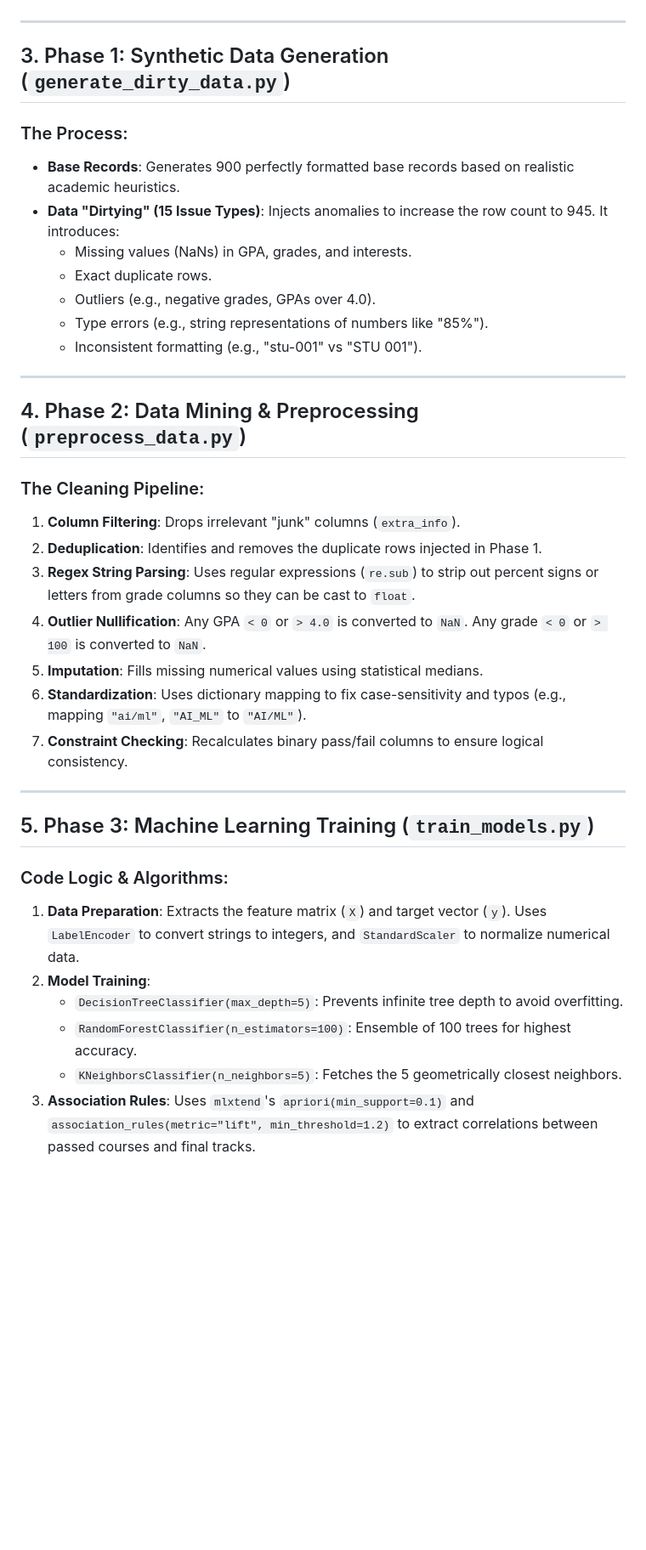
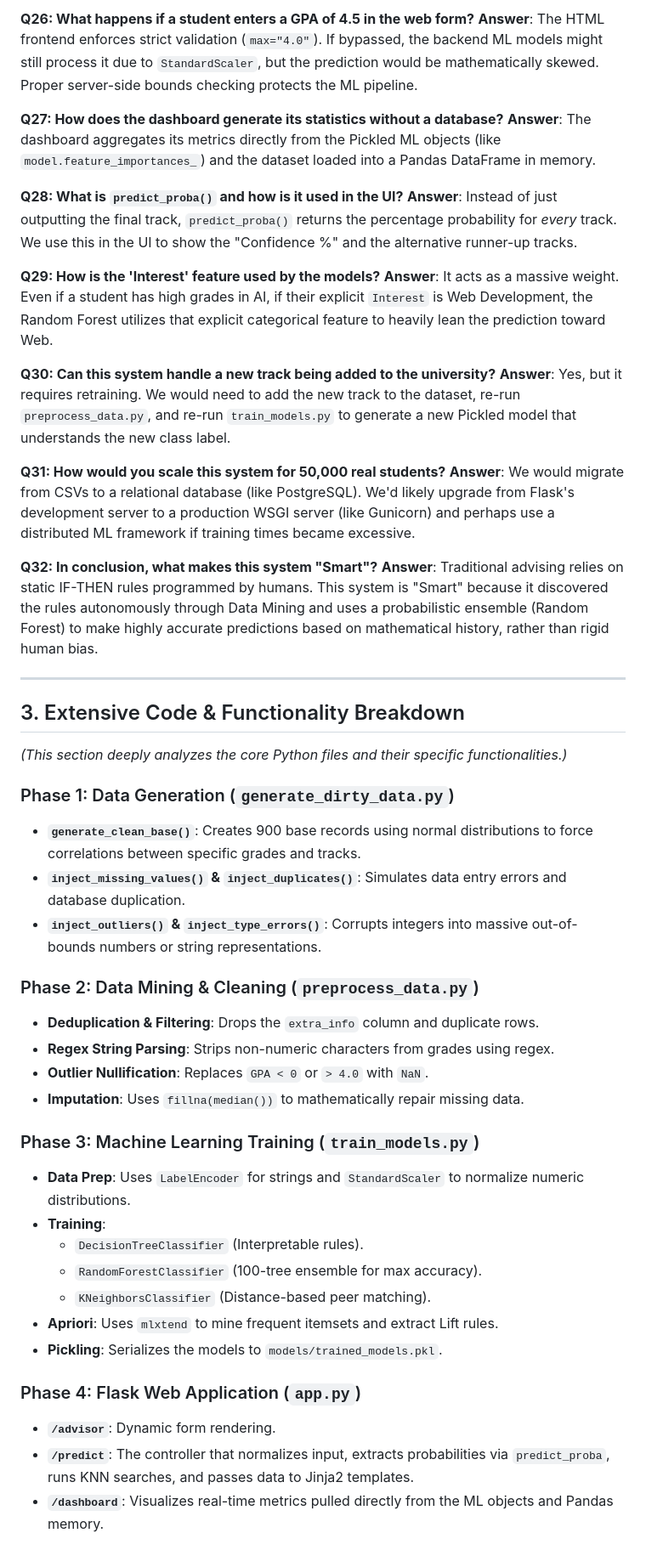
Before and after one commit to YoussefNasr909/Smart_Academic_Advisor-DataMining, a Markdown page: PROJECT_DOCUMENTATION.md, the part around one of its changes. Shown at 85% size. GitHub-like rendering; blank space fills up the shorter version.

Commit message:
docs: expand project defense guide with additional data mining and algorithmic Q&A sections

```diff
--- a/PROJECT_DOCUMENTATION.md
+++ b/PROJECT_DOCUMENTATION.md
@@ -41,36 +100,51 @@ If you are presenting this project, expect the following questions from your pro
+**Q26: What happens if a student enters a GPA of 4.5 in the web form?**
+**Answer**: The HTML frontend enforces strict validation (`max="4.0"`). If bypassed, the backend ML models might still process it due to `StandardScaler`, but the prediction would be mathematically skewed. Proper server-side bounds checking protects the ML pipeline.
+
+**Q27: How does the dashboard generate its statistics without a database?**
+**Answer**: The dashboard aggregates its metrics directly from the Pickled ML objects (like `model.feature_importances_`) and the dataset loaded into a Pandas DataFrame in memory.
+
+**Q28: What is `predict_proba()` and how is it used in the UI?**
+**Answer**: Instead of just outputting the final track, `predict_proba()` returns the percentage probability for *every* track. We use this in the UI to show the "Confidence %" and the alternative runner-up tracks.
+
+**Q29: How is the 'Interest' feature used by the models?**
+**Answer**: It acts as a massive weight. Even if a student has high grades in AI, if their explicit `Interest` is Web Development, the Random Forest utilizes that explicit categorical feature to heavily lean the prediction toward Web.
+
+**Q30: Can this system handle a new track being added to the university?**
+**Answer**: Yes, but it requires retraining. We would need to add the new track to the dataset, re-run `preprocess_data.py`, and re-run `train_models.py` to generate a new Pickled model that understands the new class label.
+
+**Q31: How would you scale this system for 50,000 real students?**
+**Answer**: We would migrate from CSVs to a relational database (like PostgreSQL). We'd likely upgrade from Flask's development server to a production WSGI server (like Gunicorn) and perhaps use a distributed ML framework if training times became excessive.
+
+**Q32: In conclusion, what makes this system "Smart"?**
+**Answer**: Traditional advising relies on static IF-THEN rules programmed by humans. This system is "Smart" because it discovered the rules autonomously through Data Mining and uses a probabilistic ensemble (Random Forest) to make highly accurate predictions based on mathematical history, rather than rigid human bias.
 
 ---
 
-## 3. Phase 1: Synthetic Data Generation (`generate_dirty_data.py`)
-### The Process:
-- **Base Records**: Generates 900 perfectly formatted base records based on realistic academic heuristics.
-- **Data "Dirtying" (15 Issue Types)**: Injects anomalies to increase the row count to 945. It introduces:
-  - Missing values (NaNs) in GPA, grades, and interests.
-  - Exact duplicate rows.
-  - Outliers (e.g., negative grades, GPAs over 4.0).
-  - Type errors (e.g., string representations of numbers like "85%").
-  - Inconsistent formatting (e.g., "stu-001" vs "STU 001").
+## 3. Extensive Code & Functionality Breakdown
+*(This section deeply analyzes the core Python files and their specific functionalities.)*
 
----
+### Phase 1: Data Generation (`generate_dirty_data.py`)
+- **`generate_clean_base()`**: Creates 900 base records using normal distributions to force correlations between specific grades and tracks.
+- **`inject_missing_values()` & `inject_duplicates()`**: Simulates data entry errors and database duplication.
+- **`inject_outliers()` & `inject_type_errors()`**: Corrupts integers into massive out-of-bounds numbers or string representations.
 
-## 4. Phase 2: Data Mining & Preprocessing (`preprocess_data.py`)
-### The Cleaning Pipeline:
-1. **Column Filtering**: Drops irrelevant "junk" columns (`extra_info`).
-2. **Deduplication**: Identifies and removes the duplicate rows injected in Phase 1.
-3. **Regex String Parsing**: Uses regular expressions (`re.sub`) to strip out percent signs or letters from grade columns so they can be cast to `float`.
-4. **Outlier Nullification**: Any GPA `< 0` or `> 4.0` is converted to `NaN`. Any grade `< 0` or `> 100` is converted to `NaN`.
-5. **Imputation**: Fills missing numerical values using statistical medians.
-6. **Standardization**: Uses dictionary mapping to fix case-sensitivity and typos (e.g., mapping `"ai/ml"`, `"AI_ML"` to `"AI/ML"`).
-7. **Constraint Checking**: Recalculates binary pass/fail columns to ensure logical consistency.
+### Phase 2: Data Mining & Cleaning (`preprocess_data.py`)
+- **Deduplication & Filtering**: Drops the `extra_info` column and duplicate rows.
+- **Regex String Parsing**: Strips non-numeric characters from grades using regex.
+- **Outlier Nullification**: Replaces `GPA < 0` or `> 4.0` with `NaN`.
+- **Imputation**: Uses `fillna(median())` to mathematically repair missing data.
 
----
+### Phase 3: Machine Learning Training (`train_models.py`)
+- **Data Prep**: Uses `LabelEncoder` for strings and `StandardScaler` to normalize numeric distributions.
+- **Training**:
+  - `DecisionTreeClassifier` (Interpretable rules).
+  - `RandomForestClassifier` (100-tree ensemble for max accuracy).
+  - `KNeighborsClassifier` (Distance-based peer matching).
+- **Apriori**: Uses `mlxtend` to mine frequent itemsets and extract Lift rules.
+- **Pickling**: Serializes the models to `models/trained_models.pkl`.
 
-## 5. Phase 3: Machine Learning Training (`train_models.py`)
-### Code Logic & Algorithms:
-1. **Data Preparation**: Extracts the feature matrix (`X`) and target vector (`y`). Uses `LabelEncoder` to convert strings to integers, and `StandardScaler` to normalize numerical data.
-2. **Model Training**:
-   - `DecisionTreeClassifier(max_depth=5)`: Prevents infinite tree depth to avoid overfitting.
-   - `RandomForestClassifier(n_estimators=100)`: Ensemble of 100 trees for highest accuracy.
-   - `KNeighborsClassifier(n_neighbors=5)`: Fetches the 5 geometrically closest neighbors.
-3. **Association Rules**: Uses `mlxtend`'s `apriori(min_support=0.1)` and `association_rules(metric="lift", min_threshold=1.2)` to extract correlations between passed courses and final tracks.
+### Phase 4: Flask Web Application (`app.py`)
+- **`/advisor`**: Dynamic form rendering.
+- **`/predict`**: The controller that normalizes input, extracts probabilities via `predict_proba`, runs KNN searches, and passes data to Jinja2 templates.
+- **`/dashboard`**: Visualizes real-time metrics pulled directly from the ML objects and Pandas memory.
 
```
Also changed, not shown: other parts of PROJECT_DOCUMENTATION.md (+81 -30 lines).
